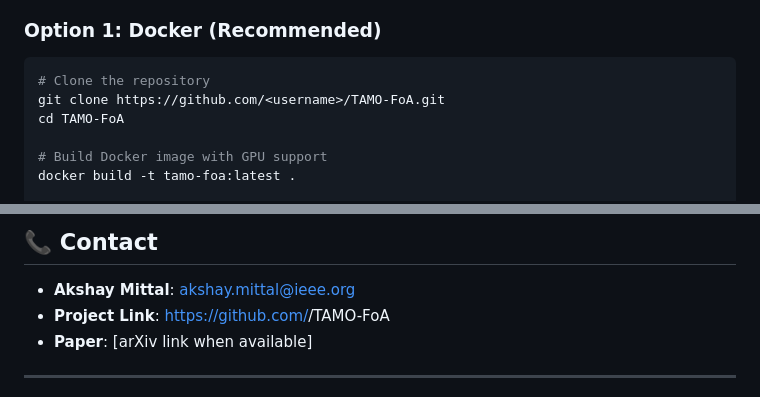
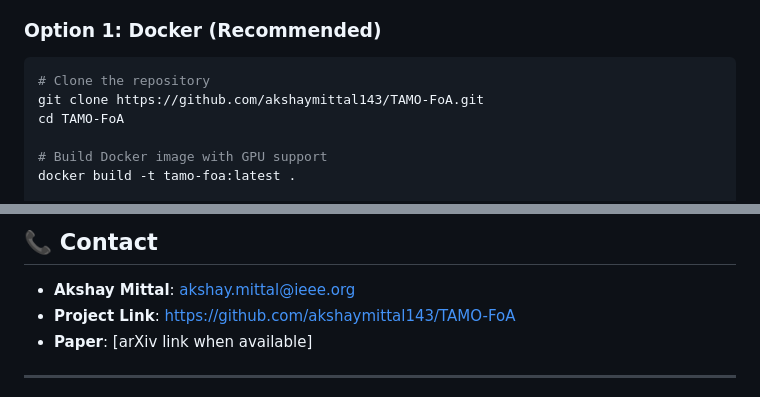
Before and after one commit to akshaymittal143/TAMO-FoA, a Markdown page: README.md, 2 parts joined by grey strips. GitHub-like rendering.

````diff
--- a/README.md
+++ b/README.md
@@ -26,7 +26,7 @@
 
 ```bash
 # Clone the repository
-git clone https://github.com/<username>/TAMO-FoA.git
+git clone https://github.com/akshaymittal143/TAMO-FoA.git
 cd TAMO-FoA
 
 # Build Docker image with GPU support
@@ -264,7 +264,7 @@ This project is licensed under the MIT License - see the [LICENSE](LICENSE) file
 ## 📞 Contact
 
 - **Akshay Mittal**: akshay.mittal@ieee.org
-- **Project Link**: https://github.com/<username>/TAMO-FoA
+- **Project Link**: https://github.com/akshaymittal143/TAMO-FoA
 - **Paper**: [arXiv link when available]
 
 ---
````
